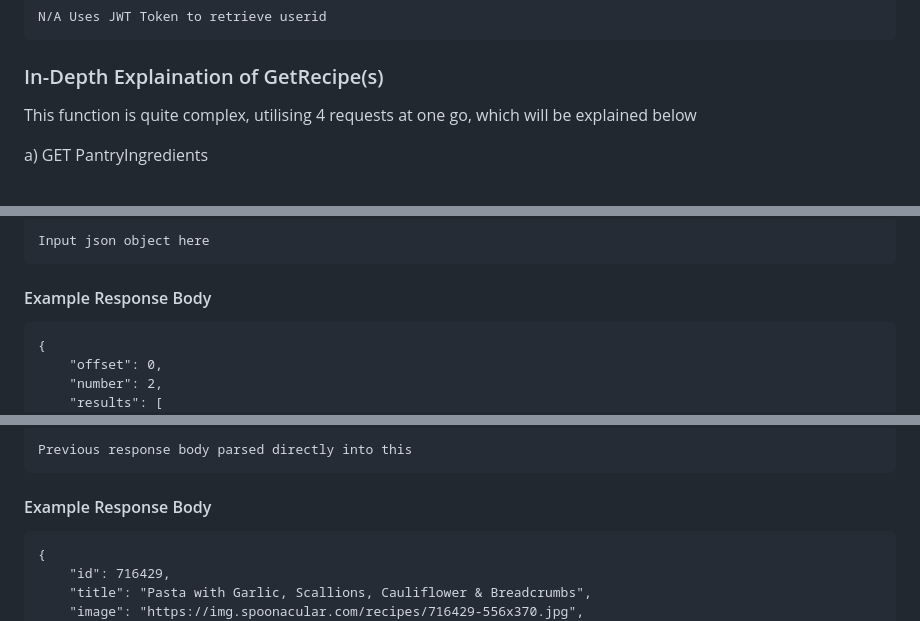
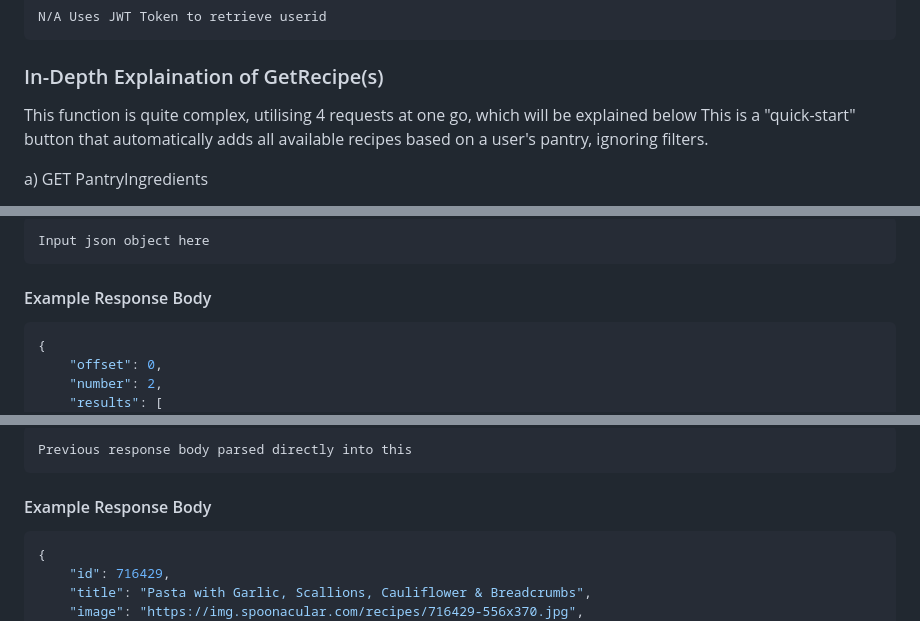
Before and after one commit to Koyonari/BED2024Apr_P03_T05, a Markdown page: README.md, 3 parts joined by grey strips. Rendered like a GitHub page.

````diff
--- a/README.md
+++ b/README.md
@@ -432,6 +432,7 @@ N/A Uses JWT Token to retrieve userid
 
 ### In-Depth Explaination of GetRecipe(s)
 This function is quite complex, utilising 4 requests at one go, which will be explained below
+This is a "quick-start" button that automatically adds all available recipes based on a user's pantry, ignoring filters.
 
 a) GET PantryIngredients
 - **Method:** GET
@@ -484,7 +485,7 @@ b) Fetch Recipes
 Input json object here
 ```
 #### Example Response Body
-```
+```json
 {
     "offset": 0,
     "number": 2,
@@ -519,7 +520,7 @@ c) Fetch Recipe Information
 Previous response body parsed directly into this
 ```
 #### Example Response Body
-```
+```json
 {
     "id": 716429,
     "title": "Pasta with Garlic, Scallions, Cauliflower & Breadcrumbs",
````
Also changed, not shown: other parts of README.md (+41 -3 lines).
